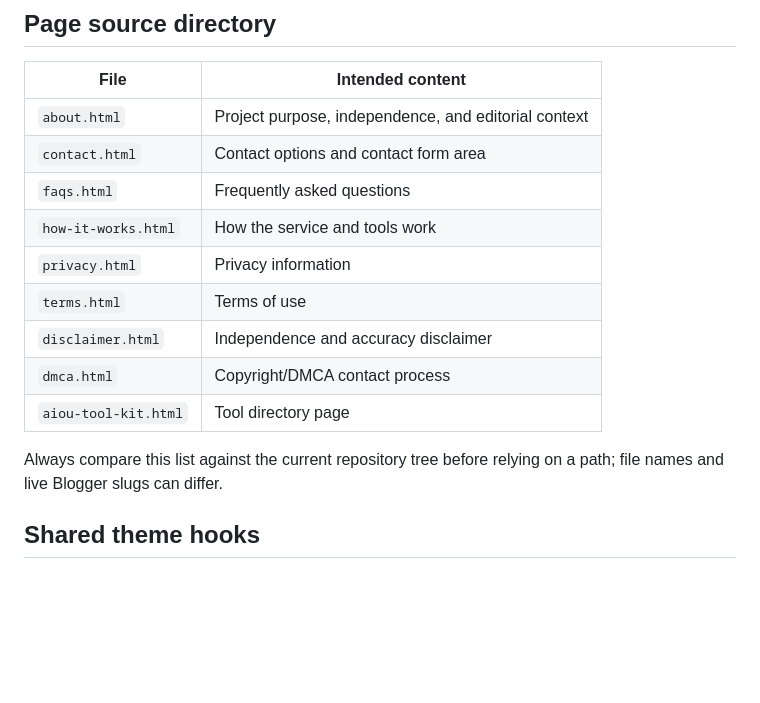
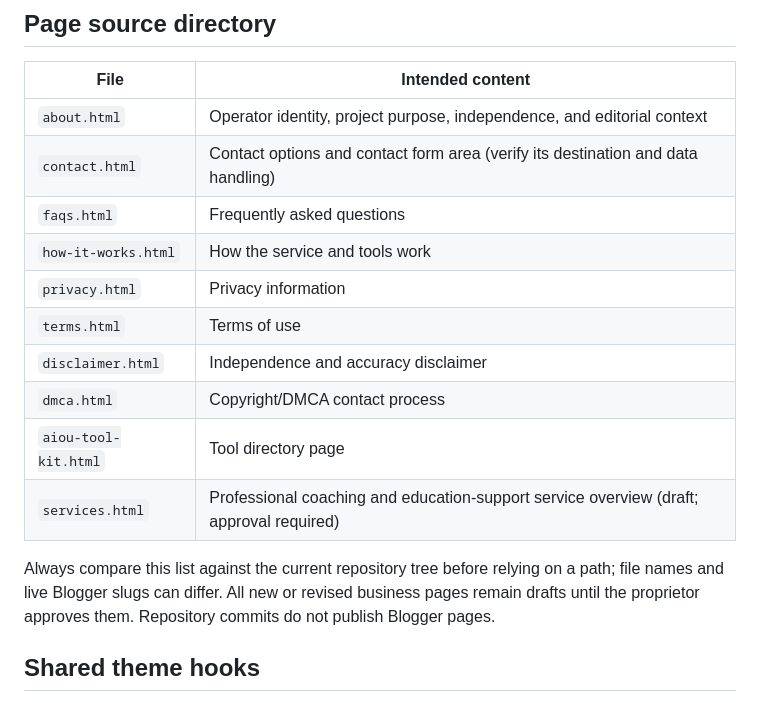
Before and after one commit to nationalistacademy/AIOUN-Coaching, a Markdown page: pages/README.md, the part around the change. Drawn GitHub-style; blank space fills up the shorter version.

Commit message:
Document Phase 2 Blogger page draft and approval workflow

```diff
--- a/pages/README.md
+++ b/pages/README.md
@@ -25,8 +25,8 @@ The HTML files in this folder are **page-body snippets** intended for Blogger Pa
 
 | File | Intended content |
 | --- | --- |
-| `about.html` | Project purpose, independence, and editorial context |
-| `contact.html` | Contact options and contact form area |
+| `about.html` | Operator identity, project purpose, independence, and editorial context |
+| `contact.html` | Contact options and contact form area (verify its destination and data handling) |
 | `faqs.html` | Frequently asked questions |
 | `how-it-works.html` | How the service and tools work |
 | `privacy.html` | Privacy information |
@@ -34,8 +34,9 @@ The HTML files in this folder are **page-body snippets** intended for Blogger Pa
 | `disclaimer.html` | Independence and accuracy disclaimer |
 | `dmca.html` | Copyright/DMCA contact process |
 | `aiou-tool-kit.html` | Tool directory page |
+| `services.html` | Professional coaching and education-support service overview (draft; approval required) |
 
-Always compare this list against the current repository tree before relying on a path; file names and live Blogger slugs can differ.
+Always compare this list against the current repository tree before relying on a path; file names and live Blogger slugs can differ. All new or revised business pages remain drafts until the proprietor approves them. Repository commits do not publish Blogger pages.
 
 ## Shared theme hooks
 
```
